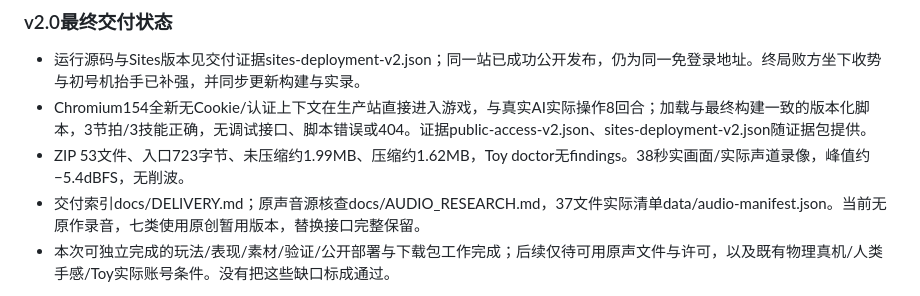
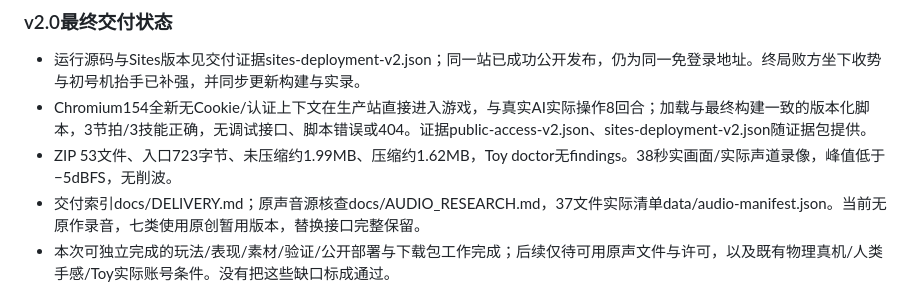
Before and after one commit to zhipijun1996/wave-game, a Markdown page: docs/PROGRESS.md, the part around the change. GitHub-like rendering.

Commit message:
docs: align final recording level evidence

```diff
--- a/docs/PROGRESS.md
+++ b/docs/PROGRESS.md
@@ -22,7 +22,7 @@
 
 - 运行源码与Sites版本见交付证据sites-deployment-v2.json；同一站已成功公开发布，仍为同一免登录地址。终局败方坐下收势与初号机抬手已补强，并同步更新构建与实录。
 - Chromium154全新无Cookie/认证上下文在生产站直接进入游戏，与真实AI实际操作8回合；加载与最终构建一致的版本化脚本，3节拍/3技能正确，无调试接口、脚本错误或404。证据public-access-v2.json、sites-deployment-v2.json随证据包提供。
-- ZIP 53文件、入口723字节、未压缩约1.99MB、压缩约1.62MB，Toy doctor无findings。38秒实画面/实际声道录像，峰值约−5.4dBFS，无削波。
+- ZIP 53文件、入口723字节、未压缩约1.99MB、压缩约1.62MB，Toy doctor无findings。38秒实画面/实际声道录像，峰值低于−5dBFS，无削波。
 - 交付索引docs/DELIVERY.md；原声音源核查docs/AUDIO_RESEARCH.md，37文件实际清单data/audio-manifest.json。当前无原作录音，七类使用原创暂用版本，替换接口完整保留。
 - 本次可独立完成的玩法/表现/素材/验证/公开部署与下载包工作完成；后续仅待可用原声文件与许可，以及既有物理真机/人类手感/Toy实际账号条件。没有把这些缺口标成通过。
 
```
